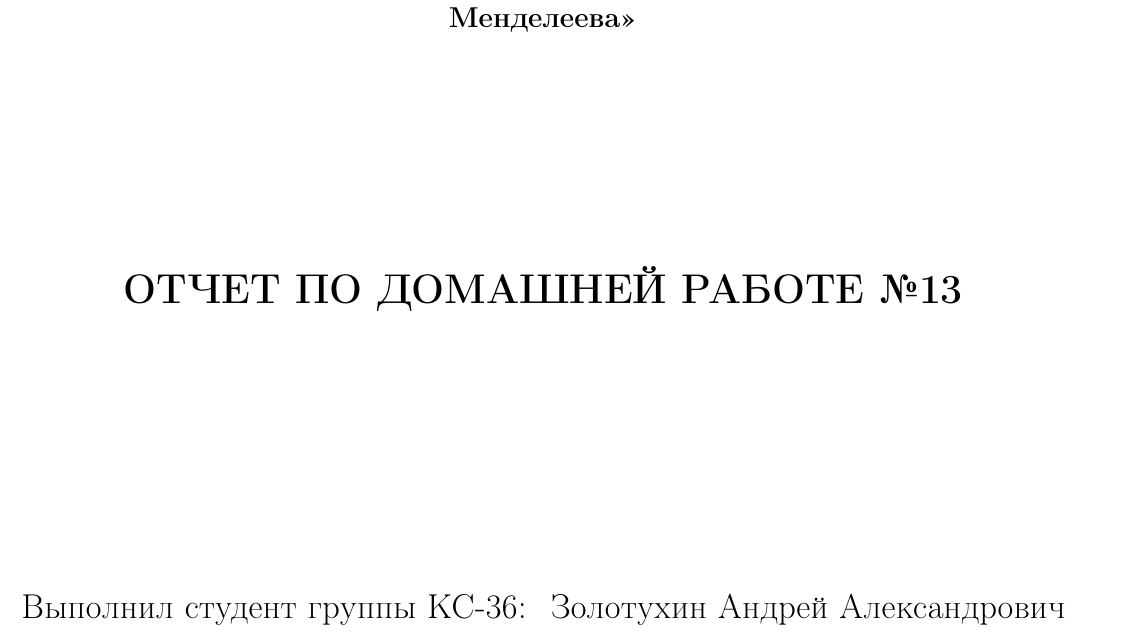
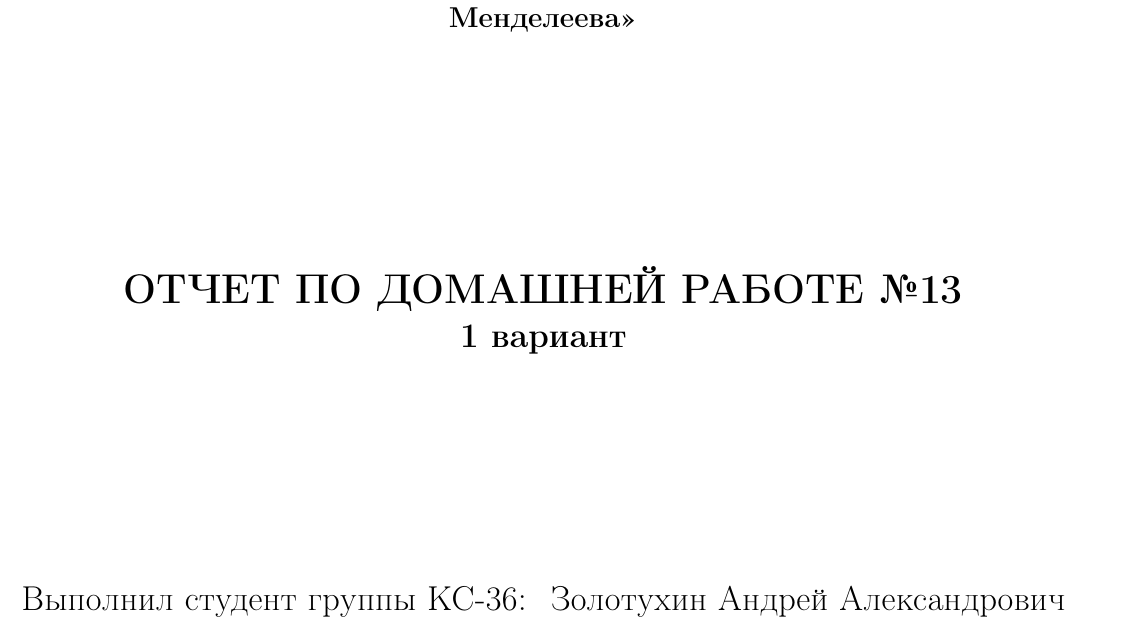
Before and after one commit to CorgiPuppy/num-methods-eq-math-phys-chem-labs, a LaTeX problem sheet (homeworks/homework13/homework13_1/report/report.tex): part of page 1 of 15, cut so that both start at the same text. Compiled offline with pdfLaTeX.

Commit message:
feat: add a variant's note.

```diff
--- a/homeworks/homework13/homework13_1/report/report.tex
+++ b/homeworks/homework13/homework13_1/report/report.tex
@@ -41,9 +41,10 @@
 			\large \textbf{«Российский химико-технологический университет имени Д.И. Менделеева»} \\
 
 			\vspace*{4cm}
-			\LARGE \textbf{ОТЧЕТ ПО ДОМАШНЕЙ РАБОТЕ №13}
+			\LARGE \textbf{ОТЧЕТ ПО ДОМАШНЕЙ РАБОТЕ №13} \\
+			\Large \textbf{1 вариант}
 
-			\vspace*{4cm}
+			\vspace*{3cm}
 			\begin{flushright}
 				\Large
 				\begin{tabular}{>{\raggedleft\arraybackslash}p{9cm} p{10cm}}
```
Also changed, not shown: homeworks/homework13/homework13_1/report/report.pdf.
